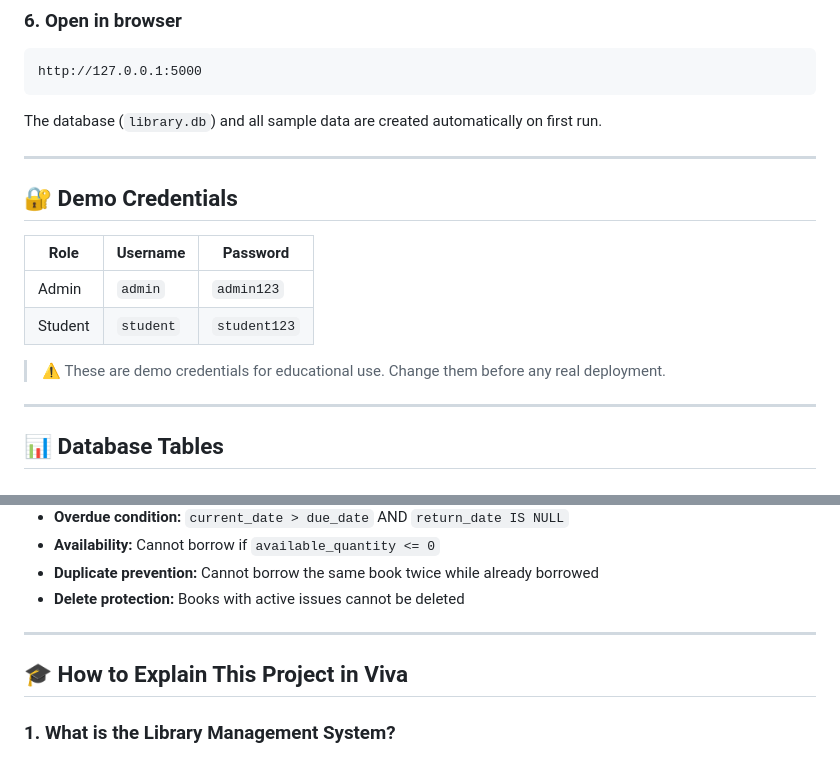
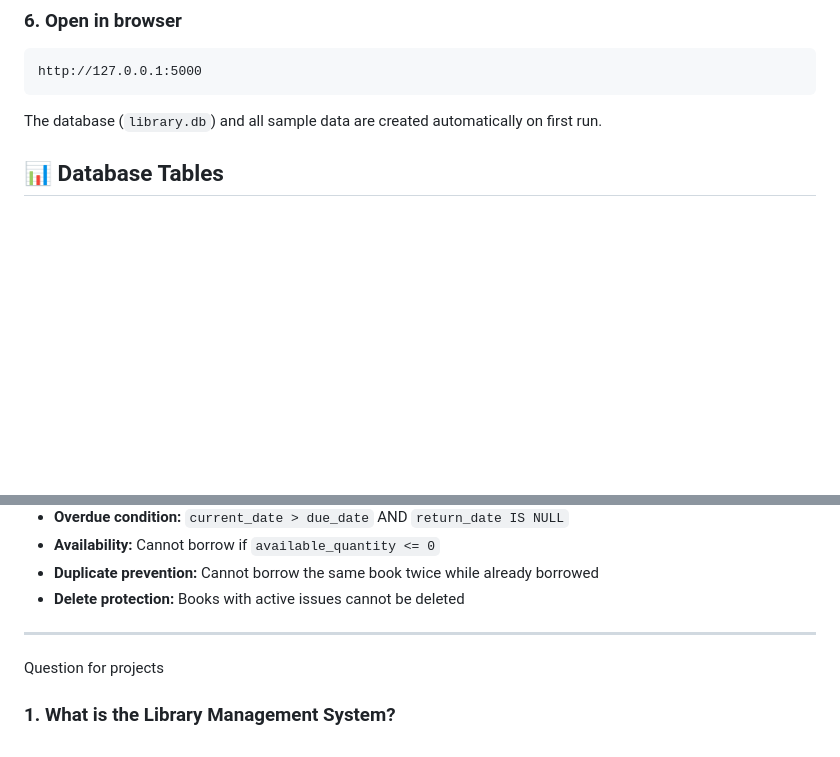
Before and after one commit to chirag-pro/SmartLib, a Markdown page: library_management_system/README.md, 2 parts joined by grey strips. Rendered like a GitHub page; blank space fills up the shorter version.

```diff
--- a/library_management_system/README.md
+++ b/library_management_system/README.md
@@ -163,18 +163,6 @@ http://127.0.0.1:5000
 
 The database (`library.db`) and all sample data are created automatically on first run.
 
----
-
-## 🔐 Demo Credentials
-
-| Role | Username | Password |
-|------|----------|----------|
-| Admin | `admin` | `admin123` |
-| Student | `student` | `student123` |
-
-> ⚠️ These are demo credentials for educational use. Change them before any real deployment.
-
----
 
 ## 📊 Database Tables
 
@@ -234,7 +222,7 @@ The database (`library.db`) and all sample data are created automatically on fir
 
 ---
 
-## 🎓 How to Explain This Project in Viva
+Question for projects
 
 ### 1. What is the Library Management System?
 A web application that digitizes library operations — students can borrow/return books online and admins can manage the entire library from a single dashboard.
```
